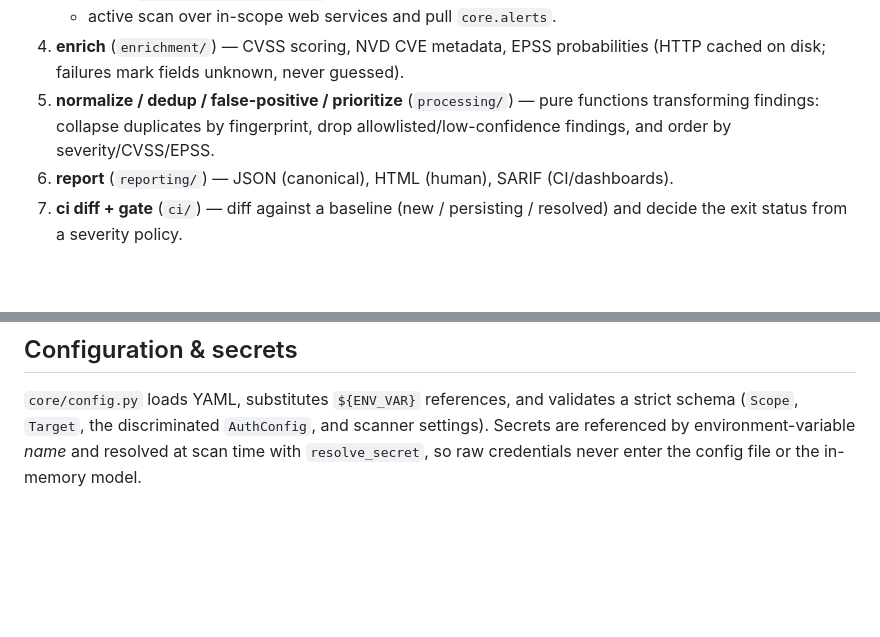
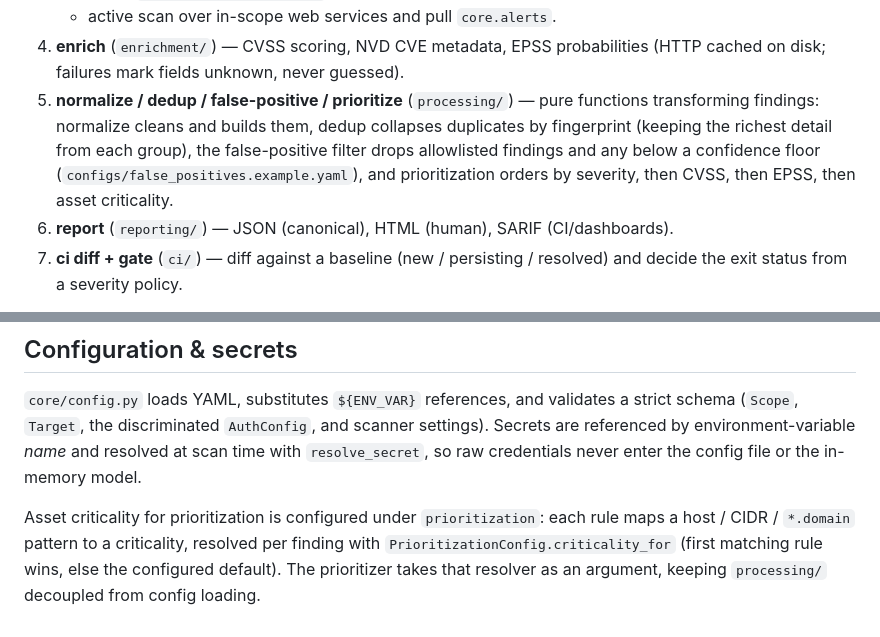
Before and after one commit to connor-p-mccune/vulnpipe, a Markdown page: docs/ARCHITECTURE.md, 2 parts joined by grey strips. Drawn GitHub-style; blank space fills up the shorter version.

Commit message:
docs(architecture): describe the implemented processing pipeline

```diff
--- a/docs/ARCHITECTURE.md
+++ b/docs/ARCHITECTURE.md
@@ -32,8 +32,11 @@ intake → nmap scan → zap scan → enrich (cvss/nvd/epss)
 4. **enrich** (`enrichment/`) — CVSS scoring, NVD CVE metadata, EPSS probabilities
    (HTTP cached on disk; failures mark fields unknown, never guessed).
 5. **normalize / dedup / false-positive / prioritize** (`processing/`) — pure
-   functions transforming findings: collapse duplicates by fingerprint, drop
-   allowlisted/low-confidence findings, and order by severity/CVSS/EPSS.
+   functions transforming findings: normalize cleans and builds them, dedup
+   collapses duplicates by fingerprint (keeping the richest detail from each
+   group), the false-positive filter drops allowlisted findings and any below a
+   confidence floor (`configs/false_positives.example.yaml`), and prioritization
+   orders by severity, then CVSS, then EPSS, then asset criticality.
 6. **report** (`reporting/`) — JSON (canonical), HTML (human), SARIF (CI/dashboards).
 7. **ci diff + gate** (`ci/`) — diff against a baseline (new / persisting /
    resolved) and decide the exit status from a severity policy.
@@ -84,3 +87,9 @@ strict schema (`Scope`, `Target`, the discriminated `AuthConfig`, and scanner
 settings). Secrets are referenced by environment-variable *name* and resolved at
 scan time with `resolve_secret`, so raw credentials never enter the config file or
 the in-memory model.
+
+Asset criticality for prioritization is configured under `prioritization`: each
+rule maps a host / CIDR / `*.domain` pattern to a criticality, resolved per finding
+with `PrioritizationConfig.criticality_for` (first matching rule wins, else the
+configured default). The prioritizer takes that resolver as an argument, keeping
+`processing/` decoupled from config loading.
```
